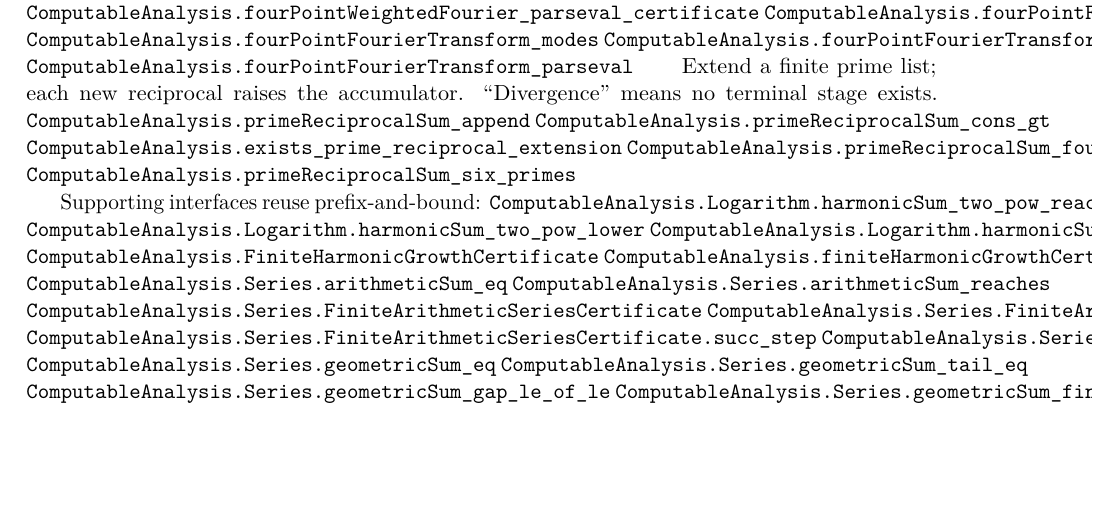
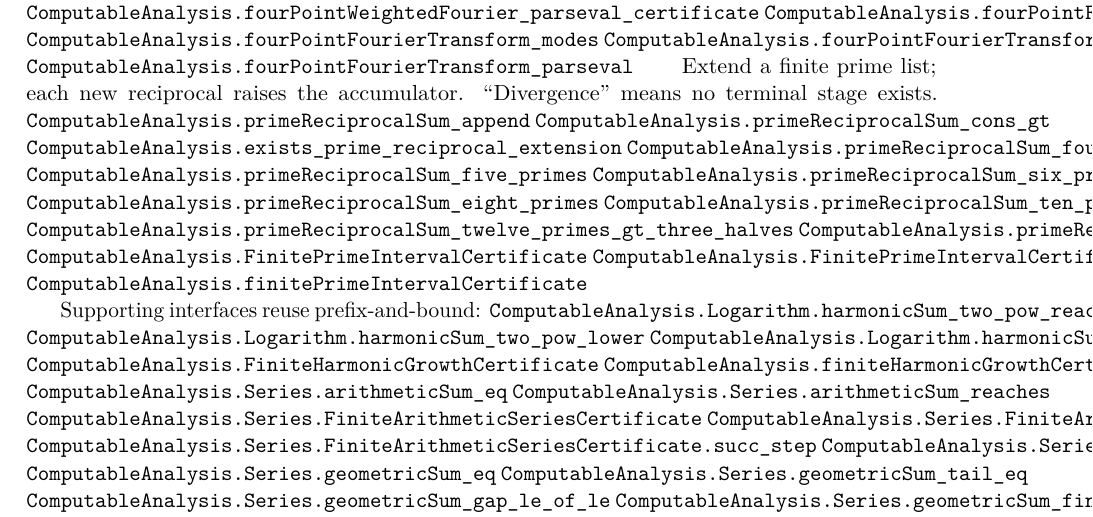
Before and after one commit to liuyao12/computable-analysis, a LaTeX thesis (blueprint/src/web.tex, which reads blueprint/src/04-infinite-series.tex): part of page 33 of 43, cut so that both start at the same text, the shorter picture padded with empty space. Compiled offline with pdfLaTeX.

Commit message:
Link finite prime reciprocal stages

```diff
--- a/blueprint/src/04-infinite-series.tex
+++ b/blueprint/src/04-infinite-series.tex
@@ -37,7 +37,15 @@ Extend a finite prime list; each new reciprocal raises the accumulator.
 \lean{ComputableAnalysis.primeReciprocalSum_cons_gt}
 \lean{ComputableAnalysis.exists_prime_reciprocal_extension}
 \lean{ComputableAnalysis.primeReciprocalSum_four_primes}
+\lean{ComputableAnalysis.primeReciprocalSum_five_primes}
 \lean{ComputableAnalysis.primeReciprocalSum_six_primes}
+\lean{ComputableAnalysis.primeReciprocalSum_eight_primes}
+\lean{ComputableAnalysis.primeReciprocalSum_ten_primes}
+\lean{ComputableAnalysis.primeReciprocalSum_twelve_primes_gt_three_halves}
+\lean{ComputableAnalysis.primeReciprocalSum_sixteen_primes_gt_five_thirds}
+\lean{ComputableAnalysis.FinitePrimeIntervalCertificate}
+\lean{ComputableAnalysis.FinitePrimeIntervalCertificate.in_interval}
+\lean{ComputableAnalysis.finitePrimeIntervalCertificate}
 
 Supporting interfaces reuse prefix-and-bound:
 \lean{ComputableAnalysis.Logarithm.harmonicSum_two_pow_reaches}
```
Also changed, not shown: 1 other file.
